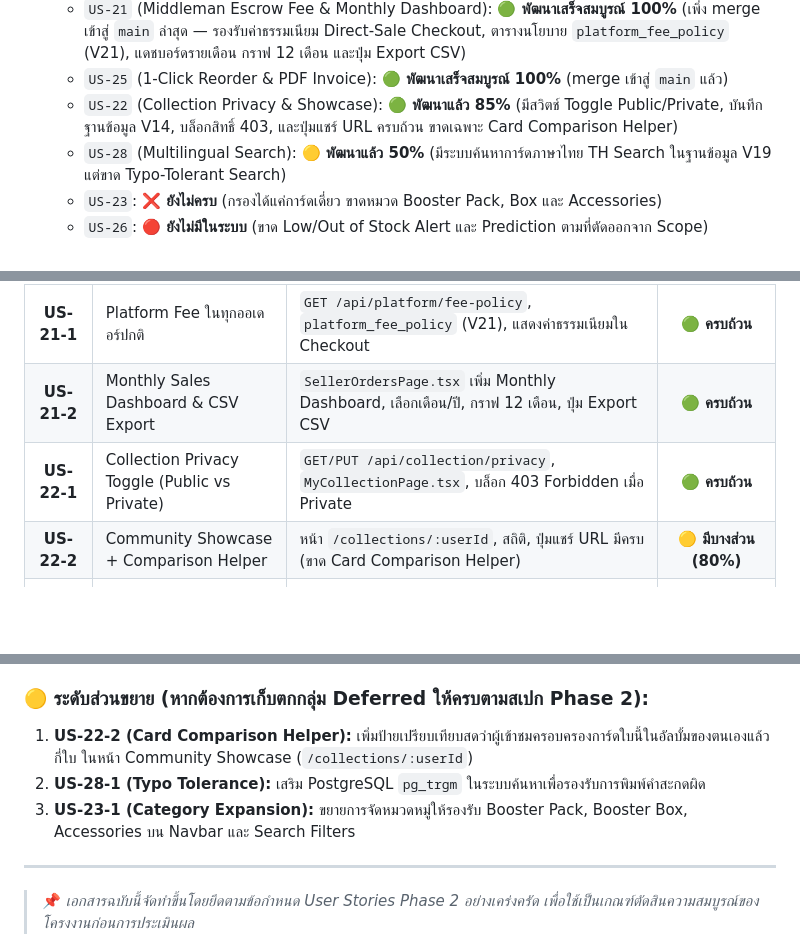
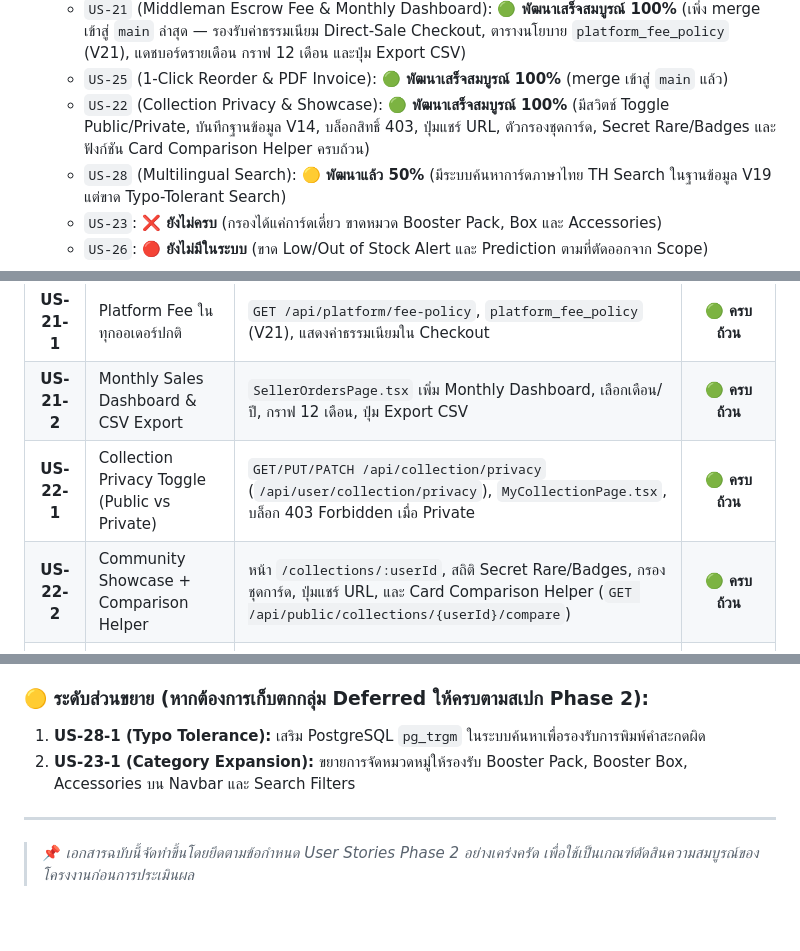
Before and after one commit to MUDST-2026-luntungsadungyong/User-FlowANDFigma-Progress, a Markdown page: User Story & Flow/check-process-phase2.md, 3 parts joined by grey strips. GitHub-like rendering; blank space fills up the shorter version.

Commit message:
docs: update US-22 status to 100% completed in check-process-phase2.md

```diff
--- a/User Story & Flow/check-process-phase2.md
+++ b/User Story & Flow/check-process-phase2.md
@@ -44,7 +44,7 @@
 4. **กลุ่ม Deferred / Extended (US-21 ถึง US-28): ผลการตรวจเช็กเทียบสเปก Phase 2**
    - `US-21` (Middleman Escrow Fee & Monthly Dashboard): **🟢 พัฒนาเสร็จสมบูรณ์ 100%** (เพิ่ง merge เข้าสู่ `main` ล่าสุด — รองรับค่าธรรมเนียม Direct-Sale Checkout, ตารางนโยบาย `platform_fee_policy` (V21), แดชบอร์ดรายเดือน กราฟ 12 เดือน และปุ่ม Export CSV)
    - `US-25` (1-Click Reorder & PDF Invoice): **🟢 พัฒนาเสร็จสมบูรณ์ 100%** (merge เข้าสู่ `main` แล้ว)
-   - `US-22` (Collection Privacy & Showcase): **🟢 พัฒนาแล้ว 85%** (มีสวิตช์ Toggle Public/Private, บันทึกฐานข้อมูล V14, บล็อกสิทธิ์ 403, และปุ่มแชร์ URL ครบถ้วน ขาดเฉพาะ Card Comparison Helper)
+   - `US-22` (Collection Privacy & Showcase): **🟢 พัฒนาเสร็จสมบูรณ์ 100%** (มีสวิตช์ Toggle Public/Private, บันทึกฐานข้อมูล V14, บล็อกสิทธิ์ 403, ปุ่มแชร์ URL, ตัวกรองชุดการ์ด, Secret Rare/Badges และฟังก์ชัน Card Comparison Helper ครบถ้วน)
    - `US-28` (Multilingual Search): **🟡 พัฒนาแล้ว 50%** (มีระบบค้นหาการ์ดภาษาไทย TH Search ในฐานข้อมูล V19 แต่ขาด Typo-Tolerant Search)
    - `US-23`: **❌ ยังไม่ครบ** (กรองได้แค่การ์ดเดี่ยว ขาดหมวด Booster Pack, Box และ Accessories)
    - `US-26`: **🔴 ยังไม่มีในระบบ** (ขาด Low/Out of Stock Alert และ Prediction ตามที่ตัดออกจาก Scope)
@@ -162,8 +162,8 @@
 | :---: | :--- | :--- | :---: |
 | **US-21-1** | Platform Fee ในทุกออเดอร์ปกติ | `GET /api/platform/fee-policy`, `platform_fee_policy` (V21), แสดงค่าธรรมเนียมใน Checkout | 🟢 **ครบถ้วน** |
 | **US-21-2** | Monthly Sales Dashboard & CSV Export | `SellerOrdersPage.tsx` เพิ่ม Monthly Dashboard, เลือกเดือน/ปี, กราฟ 12 เดือน, ปุ่ม Export CSV | 🟢 **ครบถ้วน** |
-| **US-22-1** | Collection Privacy Toggle (Public vs Private) | `GET/PUT /api/collection/privacy`, `MyCollectionPage.tsx`, บล็อก 403 Forbidden เมื่อ Private | 🟢 **ครบถ้วน** |
-| **US-22-2** | Community Showcase + Comparison Helper | หน้า `/collections/:userId`, สถิติ, ปุ่มแชร์ URL มีครบ (ขาด Card Comparison Helper) | 🟡 **มีบางส่วน (80%)** |
+| **US-22-1** | Collection Privacy Toggle (Public vs Private) | `GET/PUT/PATCH /api/collection/privacy` (`/api/user/collection/privacy`), `MyCollectionPage.tsx`, บล็อก 403 Forbidden เมื่อ Private | 🟢 **ครบถ้วน** |
+| **US-22-2** | Community Showcase + Comparison Helper | หน้า `/collections/:userId`, สถิติ Secret Rare/Badges, กรองชุดการ์ด, ปุ่มแชร์ URL, และ Card Comparison Helper (`GET /api/public/collections/{userId}/compare`) | 🟢 **ครบถ้วน** |
 | **US-23-1** | Categories (Booster Pack, Box, Accessories) | มีแค่ Single Card ขาดกล่อง ซอง และอุปกรณ์เสริม | ❌ **ยังไม่ครบ** |
 | **US-25-1** | 1-Click Fast Reorder Flow | `POST /api/orders/{id}/reorder`, `CartService.java`, `OrderDetailPage.tsx` | 🟢 **ครบถ้วน** |
 | **US-25-2** | Print Order Summary as PDF | `GET /api/orders/{id}/invoice-pdf`, `InvoicePdfService.java` รองรับ QR Code และดาวน์โหลด PDF | 🟢 **ครบถ้วน** |
@@ -187,9 +187,8 @@
    - ต้องสร้างหน้า UI ในส่วนแอดมินสำหรับสร้างโค้ดคูปอง กำหนดประเภทส่วนลด วันหมดอายุ และโควตาสิทธิ์ใช้งาน
 
 ### 🟡 ระดับส่วนขยาย (หากต้องการเก็บตกกลุ่ม Deferred ให้ครบตามสเปก Phase 2):
-1. **US-22-2 (Card Comparison Helper):** เพิ่มป้ายเปรียบเทียบสดว่าผู้เข้าชมครอบครองการ์ดใบนี้ในอัลบั้มของตนเองแล้วกี่ใบ ในหน้า Community Showcase (`/collections/:userId`)
-2. **US-28-1 (Typo Tolerance):** เสริม PostgreSQL `pg_trgm` ในระบบค้นหาเพื่อรองรับการพิมพ์คำสะกดผิด
-3. **US-23-1 (Category Expansion):** ขยายการจัดหมวดหมู่ให้รองรับ Booster Pack, Booster Box, Accessories บน Navbar และ Search Filters
+1. **US-28-1 (Typo Tolerance):** เสริม PostgreSQL `pg_trgm` ในระบบค้นหาเพื่อรองรับการพิมพ์คำสะกดผิด
+2. **US-23-1 (Category Expansion):** ขยายการจัดหมวดหมู่ให้รองรับ Booster Pack, Booster Box, Accessories บน Navbar และ Search Filters
 
 ---
 > 📌 *เอกสารฉบับนี้จัดทำขึ้นโดยยึดตามข้อกำหนด User Stories Phase 2 อย่างเคร่งครัด เพื่อใช้เป็นเกณฑ์ตัดสินความสมบูรณ์ของโครงงานก่อนการประเมินผล*
```
Also changed, not shown: other parts of User Story & Flow/check-process-phase2.md (+2 -2 lines).
